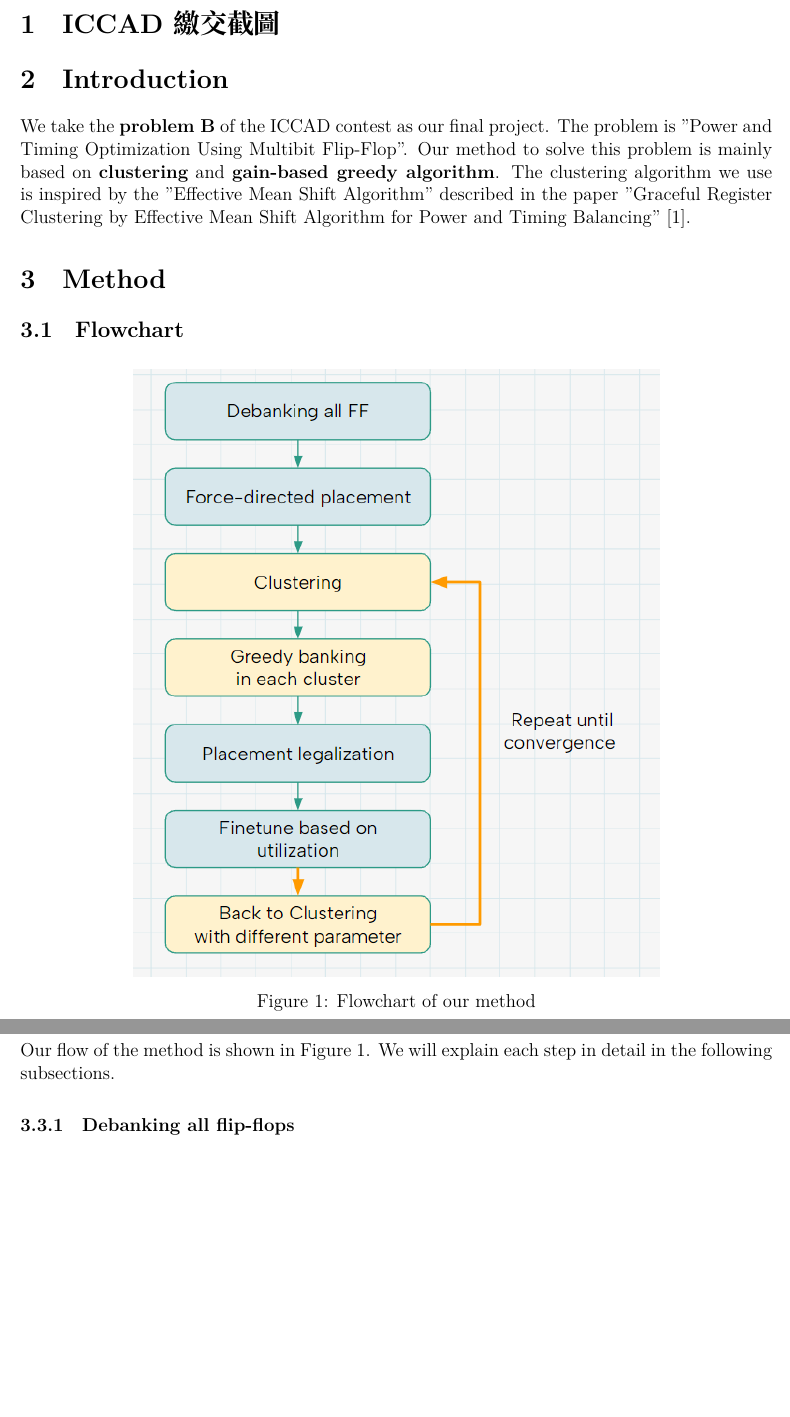
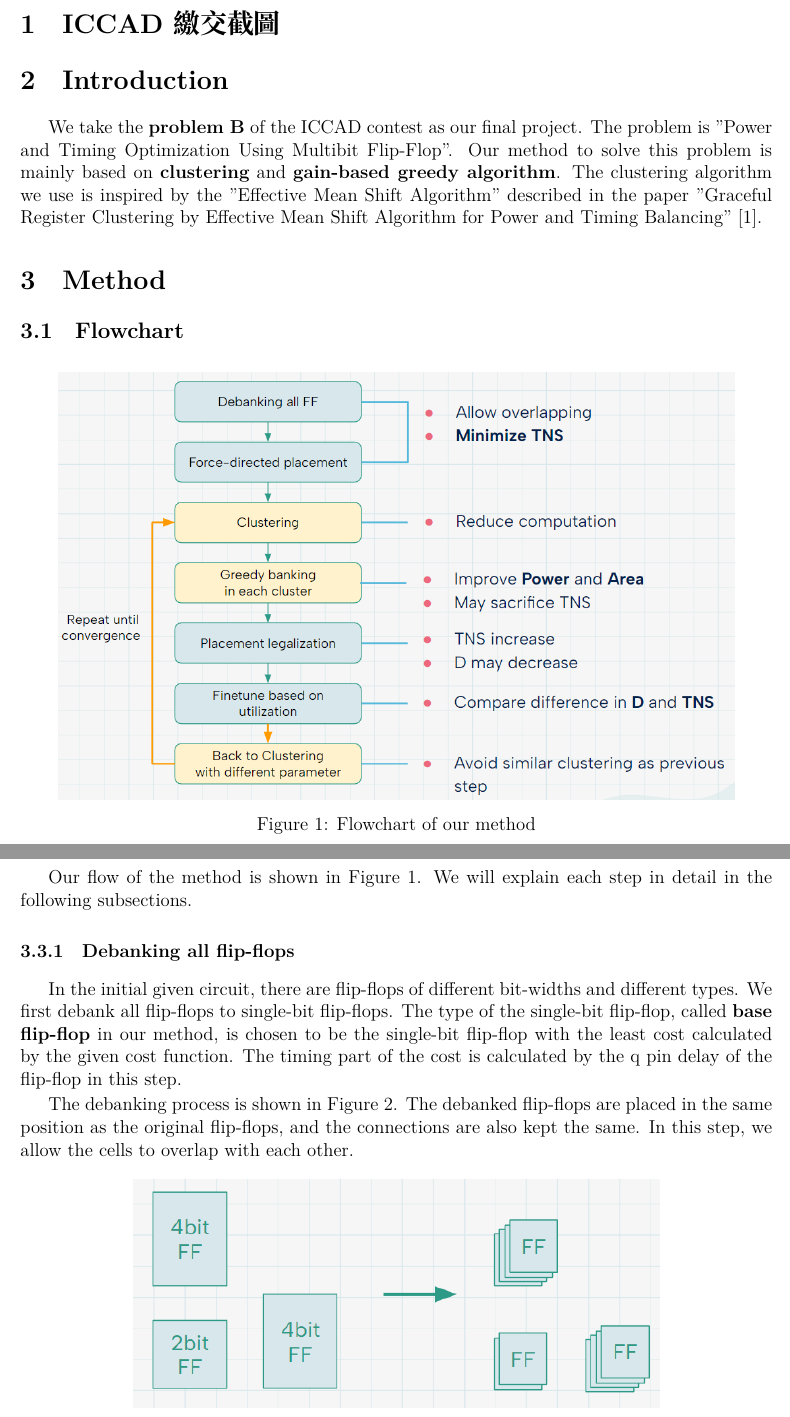
Before and after one commit to bbnoir/iccad-contest-b, a LaTeX document (docs/main.tex): two parts of pages 1 and 2 of 2, joined at a grey line, cut so that both start at the same text, the shorter picture padded with empty space. Compiled offline with XeLaTeX.

Commit message:
feat(report): debank

```diff
--- a/docs/main.tex
+++ b/docs/main.tex
@@ -8,12 +8,9 @@
 \setlength{\parskip}{2pt}
 \usepackage{moresize}
 \usepackage{placeins}
-\usepackage{xcolor}
-\usepackage{minted}
-\usemintedstyle{fruity}
+\usepackage{indentfirst}
 \usepackage{amsmath}
-\usepackage{caption}
-\usepackage{subcaption}
+\usepackage{caption, subcaption}
 
 \begin{document}
 
@@ -28,7 +25,8 @@
 \section{ICCAD 繳交截圖}
 
 \section{Introduction}
-We take the \textbf{problem B} of the ICCAD contest as our final project. The problem is "Power and Timing Optimization Using Multibit Flip-Flop". Our method to solve this problem is mainly based on \textbf{clustering} and \textbf{gain-based greedy algorithm}. The clustering algorithm we use is inspired by the "Effective Mean Shift Algorithm" described in the paper "Graceful Register Clustering by Effective Mean Shift Algorithm for Power and Timing Balancing" \cite{jiang}.
+
+\indent We take the \textbf{problem B} of the ICCAD contest as our final project. The problem is "Power and Timing Optimization Using Multibit Flip-Flop". Our method to solve this problem is mainly based on \textbf{clustering} and \textbf{gain-based greedy algorithm}. The clustering algorithm we use is inspired by the "Effective Mean Shift Algorithm" described in the paper "Graceful Register Clustering by Effective Mean Shift Algorithm for Power and Timing Balancing" \cite{jiang}.
 
 \section{Method}
 
@@ -36,7 +34,7 @@ We take the \textbf{problem B} of the ICCAD contest as our final project. The pr
 
 \begin{figure}[htbp]
     \centering
-    \includegraphics[width=0.7\textwidth]{flowchart.png}
+    \includegraphics[width=0.9\textwidth]{flowchart2.png}
     \caption{Flowchart of our method}
     \label{fig:flowchart}
 \end{figure}
@@ -53,6 +51,16 @@ We take the \textbf{problem B} of the ICCAD contest as our final project. The pr
 Our flow of the method is shown in Figure \ref{fig:flowchart}. We will explain each step in detail in the following subsections.
 
 \subsubsection{Debanking all flip-flops}
+In the initial given circuit, there are flip-flops of different bit-widths and different types. We first debank all flip-flops to single-bit flip-flops. The type of the single-bit flip-flop, called \textbf{base flip-flop} in our method, is chosen to be the single-bit flip-flop with the least cost calculated by the given cost function. The timing part of the cost is calculated by the q pin delay of the flip-flop in this step.
+
+The debanking process is shown in Figure \ref{fig:debanking}. The debanked flip-flops are placed in the same position as the original flip-flops, and the connections are also kept the same. In this step, we allow the cells to overlap with each other.
+
+\begin{figure}[htbp]
+    \centering
+    \includegraphics[width=0.7\textwidth]{debank.png}
+    \caption{Debanking process}
+    \label{fig:debanking}
+\end{figure}
 
 \subsubsection{Force-directed placement}
 
```
Also changed, not shown: docs/imgs/debank.png (added), docs/imgs/flowchart2.png (added).
